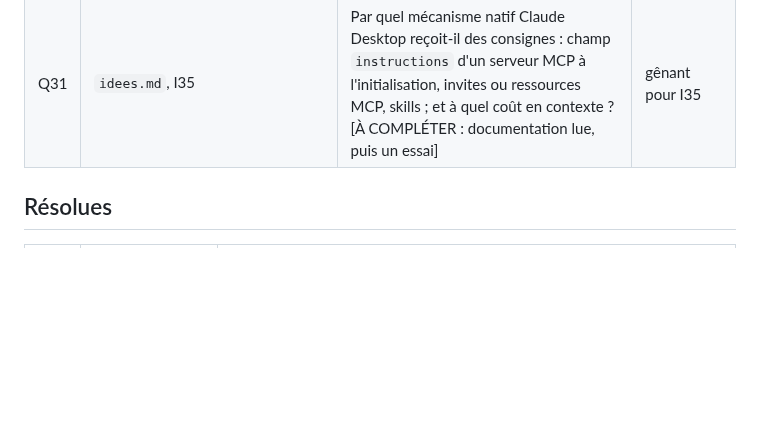
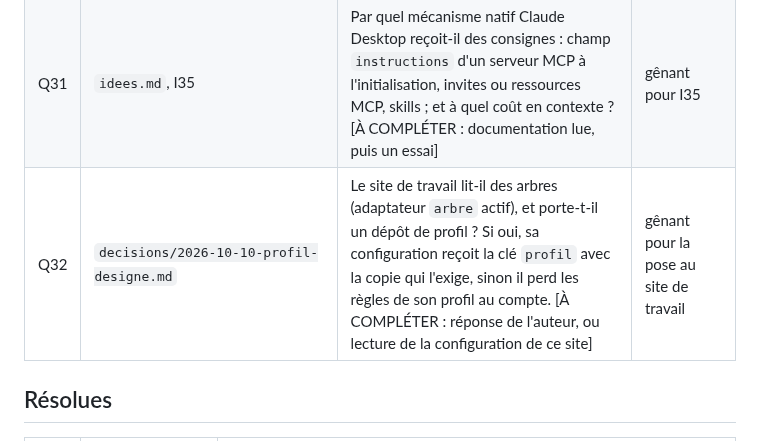
Before and after one commit to Movida/holarch-socle, a Markdown page: arbre/questions.md, the part around the change. GitHub-like rendering; blank space fills up the shorter version.

Commit message:
Proposer en brouillon la décision du profil désigné par le site
Co-Authored-By: Claude Opus 5.5 <noreply@anthropic.com>

```diff
--- a/arbre/questions.md
+++ b/arbre/questions.md
@@ -14,6 +14,7 @@
 | Q26 | `decisions/2026-10-09-environnement-d-execution.md` | La carte graphique dans un conteneur : `--gpus all` fonctionne-t-il sous Docker Desktop (test documenté `nvcr.io/nvidia/k8s/cuda-sample:nbody`), et accélère-t-il le WebGL d'un Chromium sans écran pour les tests de rendu three.js, comparé au rendu logiciel ? [À COMPLÉTER : mesure] | cosmétique |
 | Q28 | `decisions/2026-10-09-idees-fondatrices.md` | Besoins B6 (ne rien refaire d'un projet à l'autre) et B7 (emporter son outillage partout) : ce que l'auteur a observé, et le critère « servi quand » de chacun ; d'autres idées fondatrices manquent-elles encore (à recueillir aussi par la revue des fondations) ? [À COMPLÉTER : réponse de l'auteur] Piste pour B7 (constat de l'auteur, 2026-10-09) : la copie du site de travail mise à jour le matin avec les dernières fonctionnalités, un serveur MCP nouveau intégré le jour même. | gênant |
 | Q31 | `idees.md`, I35 | Par quel mécanisme natif Claude Desktop reçoit-il des consignes : champ `instructions` d'un serveur MCP à l'initialisation, invites ou ressources MCP, skills ; et à quel coût en contexte ? [À COMPLÉTER : documentation lue, puis un essai] | gênant pour I35 |
+| Q32 | `decisions/2026-10-10-profil-designe.md` | Le site de travail lit-il des arbres (adaptateur `arbre` actif), et porte-t-il un dépôt de profil ? Si oui, sa configuration reçoit la clé `profil` avec la copie qui l'exige, sinon il perd les règles de son profil au compte. [À COMPLÉTER : réponse de l'auteur, ou lecture de la configuration de ce site] | gênant pour la pose au site de travail |
 
 ## Résolues
 
```
Also changed, not shown: arbre/decisions/2026-10-10-profil-designe.md (added, +80 -0 lines).
